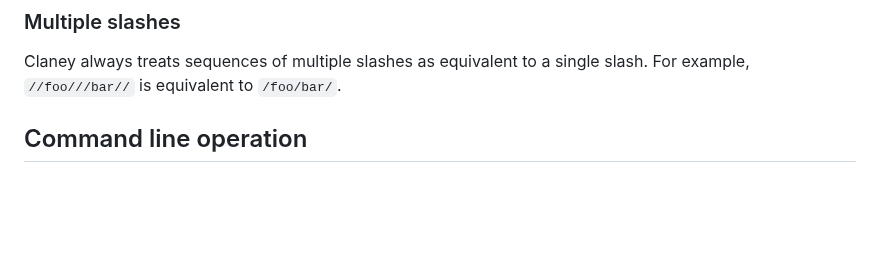
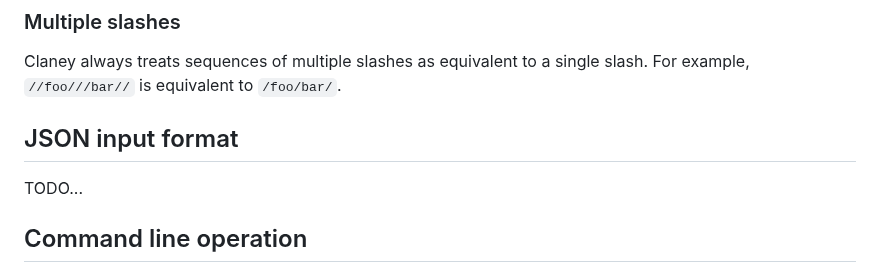
Before and after one commit to addrummond/claney, a Markdown page: Readme.md, the part around the change. Drawn GitHub-style; blank space fills up the shorter version.

Commit message:
add placeholder to readme

```diff
--- a/Readme.md
+++ b/Readme.md
@@ -232,6 +232,10 @@ special sequence `!/` to disallow trailing slashes. For example, the pattern
 
 Claney always treats sequences of multiple slashes as equivalent to a single
 slash. For example, `//foo///bar//` is equivalent to `/foo/bar/`.
+
+## JSON input format
+
+TODO...
 
 ## Command line operation
 
```
